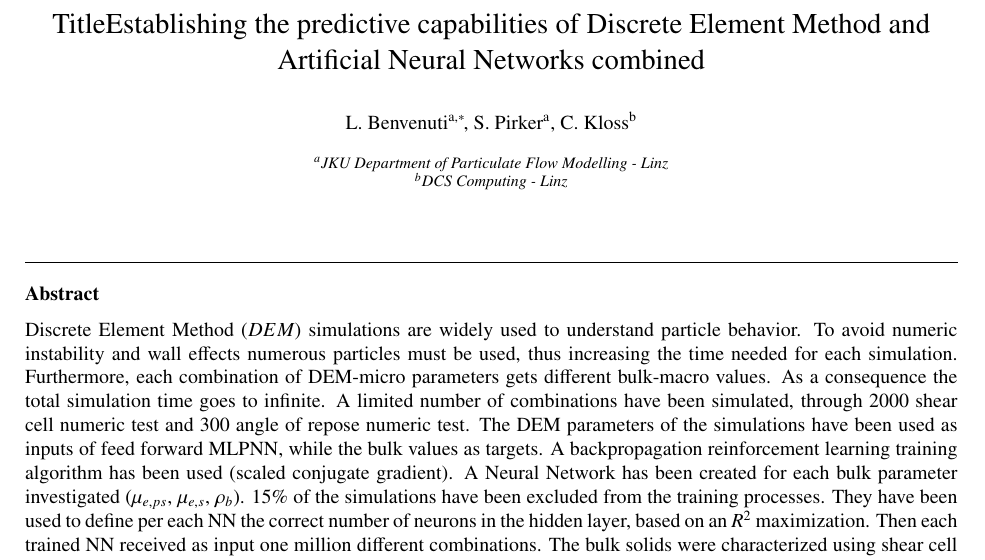
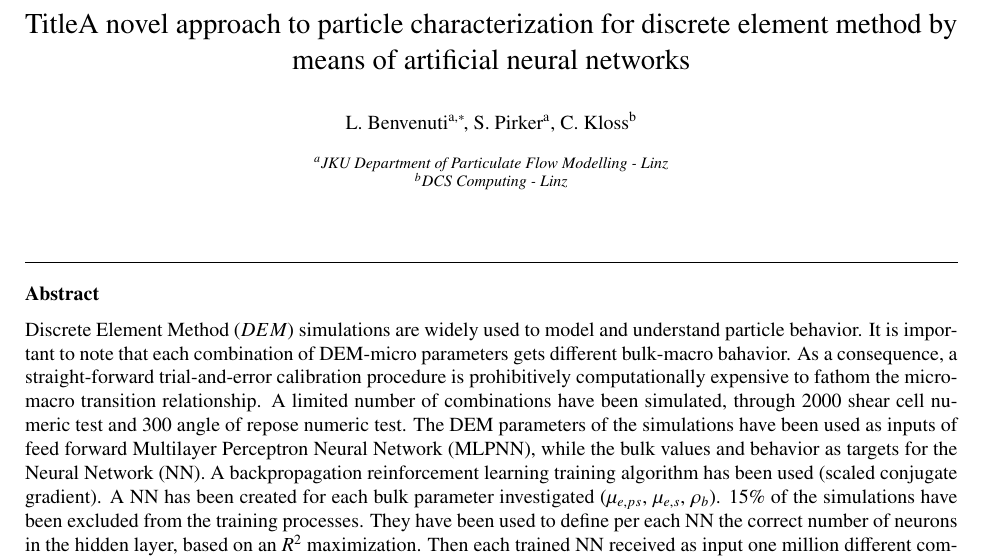
Before and after one commit to lucabenvenuti/latexGit, a LaTeX paper (neuralElsevier/elsarticle-template-num.tex): part of page 1 of 4, cut at the place of the change. Compiled offline with pdfLaTeX.

Commit message:
abstract elsevier modified

```diff
--- a/neuralElsevier/elsarticle-template-num.tex
+++ b/neuralElsevier/elsarticle-template-num.tex
@@ -56,7 +56,7 @@
 %% \address{Address\fnref{label3}}
 %% \fntext[label3]{}
 
-\title{Establishing the predictive capabilities of Discrete Element Method and Artificial Neural Networks combined}
+\title{A novel approach to particle characterization for discrete element method by means of artificial neural networks}
 
 %% use optional labels to link authors explicitly to addresses:
 %% \author[label1,label2]{}
@@ -82,14 +82,13 @@
 \cortext[benvenuti]{Corresponding author}
 
 \begin{abstract}
-Discrete Element Method ($DEM$) simulations are widely used to understand particle behavior.
-To avoid numeric instability and wall effects numerous particles must be used, thus increasing the time needed for each simulation.
-Furthermore, each combination of DEM-micro parameters gets different bulk-macro values.
-As a consequence the total simulation time goes to infinite.
+Discrete Element Method ($DEM$) simulations are widely used to model and understand particle behavior.
+It is important to note that each combination of DEM-micro parameters gets different bulk-macro bahavior.
+As a consequence, a straight-forward trial-and-error calibration procedure is prohibitively computationally expensive to fathom the micro-macro transition relationship.
 A limited number of combinations have been simulated, through 2000 shear cell numeric test and 300 angle of repose numeric test.
-The DEM parameters of the simulations have been used as inputs of feed forward MLPNN, while the bulk values as targets.
+The DEM parameters of the simulations have been used as inputs of feed forward Multilayer Perceptron Neural Network (MLPNN), while the bulk values and behavior as targets for the Neural Network (NN).
 A backpropagation reinforcement learning training algorithm has been used (scaled conjugate gradient).
-A Neural Network has been created for each bulk parameter investigated ($\mu_{e,ps}$, $\mu_{e,s}$, $\rho_{b}$).
+A NN has been created for each bulk parameter investigated ($\mu_{e,ps}$, $\mu_{e,s}$, $\rho_{b}$).
 15\% of the simulations have been excluded from the training processes.
 They have been used to define per each NN the correct number of neurons in the hidden layer, based on an $R^2$ maximization.
 Then each trained NN received as input one million different combinations.
```
Also changed, not shown: neuralElsevier/elsarticle-template-harv.tex (deleted, +0 -137 lines), neuralElsevier/elsarticle-template-num.bbl, neuralElsevier/elsarticle-template-num.pdf, 1 other file.
